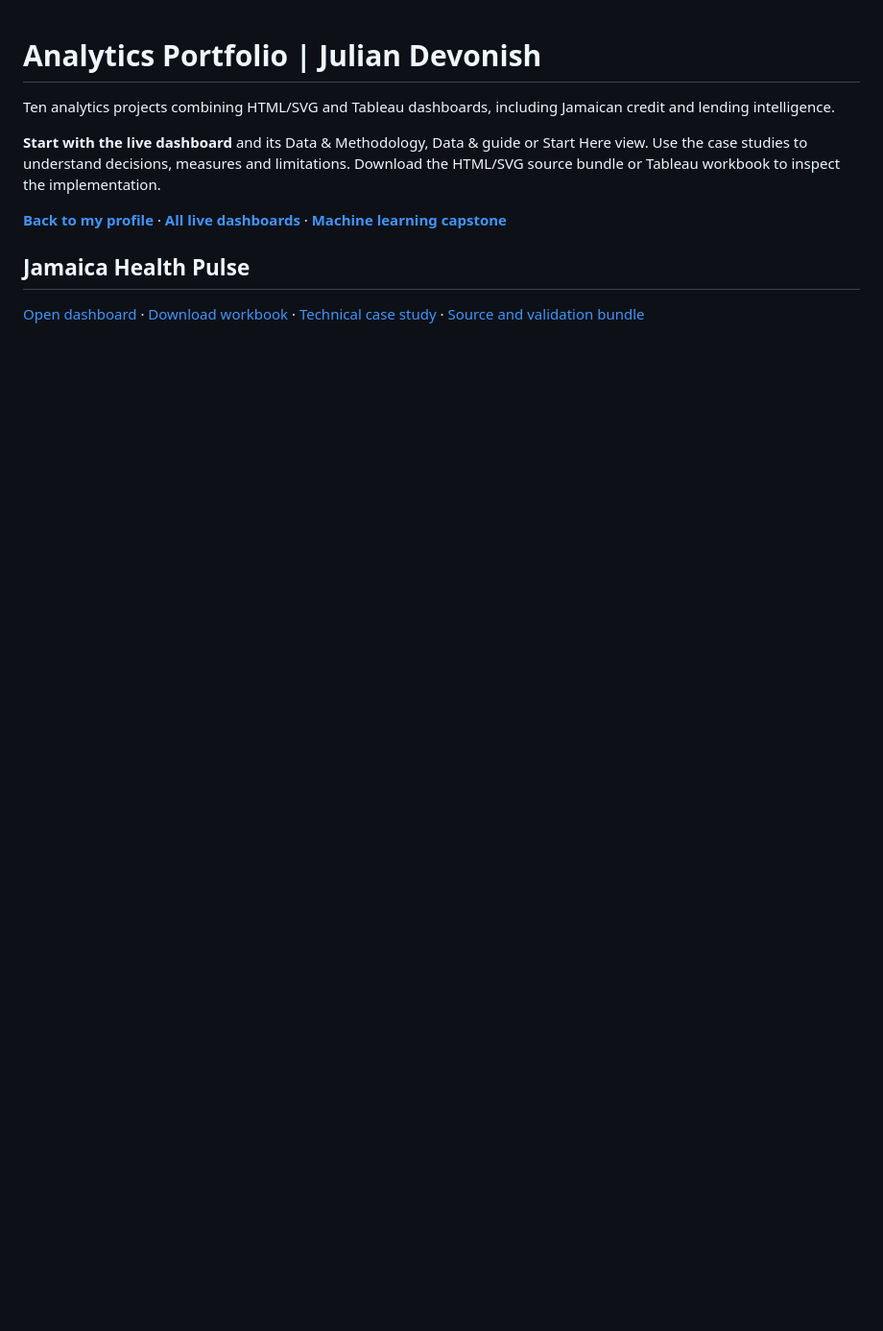
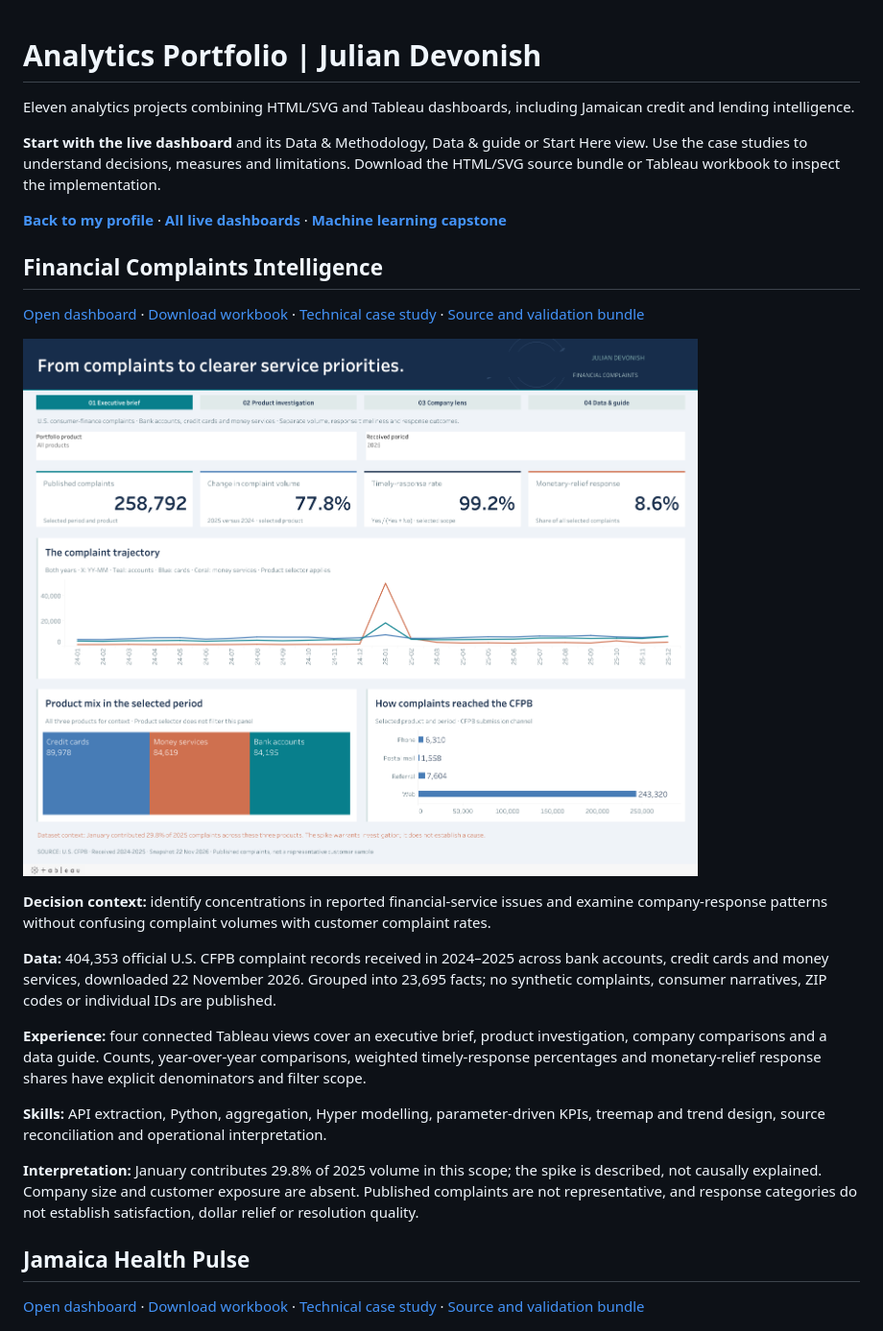
Before and after one commit to Jdevonish25/Jdevonish25, a Markdown page: portfolio/README.md, the part around the change. Shown at 96% size. Drawn GitHub-style; pictures changed too: portfolio/Financial-Complaints-Intelligence-overview.png (added); blank space fills up the shorter version.

Commit message:
Add financial complaints dashboard and case study

```diff
--- a/portfolio/README.md
+++ b/portfolio/README.md
@@ -1,10 +1,26 @@
 # Analytics Portfolio | Julian Devonish
 
-Ten analytics projects combining HTML/SVG and Tableau dashboards, including Jamaican credit and lending intelligence.
+Eleven analytics projects combining HTML/SVG and Tableau dashboards, including Jamaican credit and lending intelligence.
 
 **Start with the live dashboard** and its Data & Methodology, Data & guide or Start Here view. Use the case studies to understand decisions, measures and limitations. Download the HTML/SVG source bundle or Tableau workbook to inspect the implementation.
 
 **[Back to my profile](https://github.com/Jdevonish25)** · **[All live dashboards](https://public.tableau.com/app/profile/jul.dev/vizzes)** · **[Machine learning capstone](https://github.com/Jdevonish25/Capstone_FMA_Project)**
+
+## Financial Complaints Intelligence
+
+[Open dashboard](https://public.tableau.com/app/profile/jul.dev/viz/FinancialComplaintsIntelligence/01ExecutiveBrief) · [Download workbook](Financial%20Complaints%20Intelligence.twbx) · [Technical case study](Financial-Complaints-Intelligence-case-study.md) · [Source and validation bundle](Financial-Complaints-Intelligence-source.zip)
+
+![Financial Complaints Intelligence: official complaint trends and company responses](Financial-Complaints-Intelligence-overview.png)
+
+**Decision context:** identify concentrations in reported financial-service issues and examine company-response patterns without confusing complaint volumes with customer complaint rates.
+
+**Data:** 404,353 official U.S. CFPB complaint records received in 2024–2025 across bank accounts, credit cards and money services, downloaded 22 November 2026. Grouped into 23,695 facts; no synthetic complaints, consumer narratives, ZIP codes or individual IDs are published.
+
+**Experience:** four connected Tableau views cover an executive brief, product investigation, company comparisons and a data guide. Counts, year-over-year comparisons, weighted timely-response percentages and monetary-relief response shares have explicit denominators and filter scope.
+
+**Skills:** API extraction, Python, aggregation, Hyper modelling, parameter-driven KPIs, treemap and trend design, source reconciliation and operational interpretation.
+
+**Interpretation:** January contributes 29.8% of 2025 volume in this scope; the spike is described, not causally explained. Company size and customer exposure are absent. Published complaints are not representative, and response categories do not establish satisfaction, dollar relief or resolution quality.
 
 ## Jamaica Health Pulse
 
```
Also changed, not shown: portfolio/Financial-Complaints-Intelligence-case-study.md (added, +87 -0 lines), portfolio/Financial-Complaints-Intelligence-company.png (added), portfolio/Financial-Complaints-Intelligence-guide.png (added), portfolio/Financial-Complaints-Intelligence-product.png (added), 2 other files.
